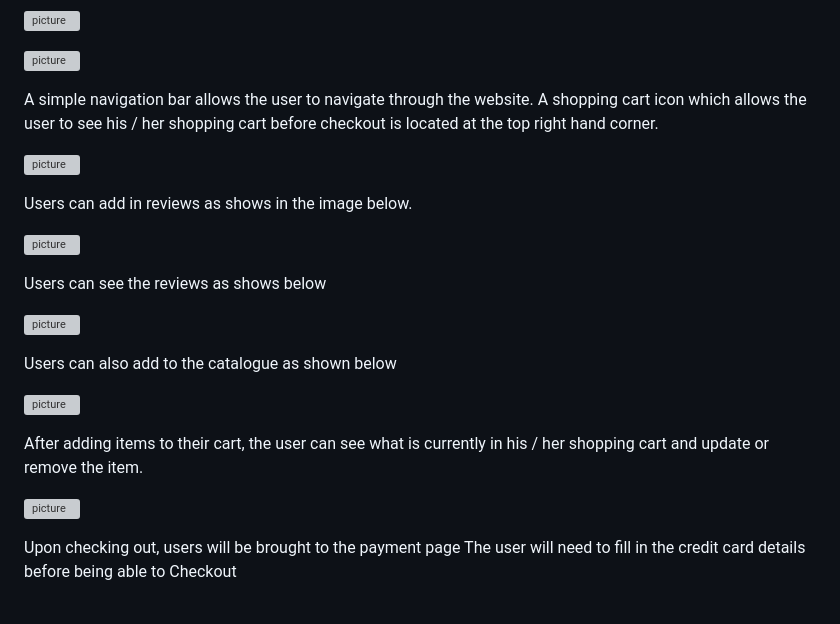
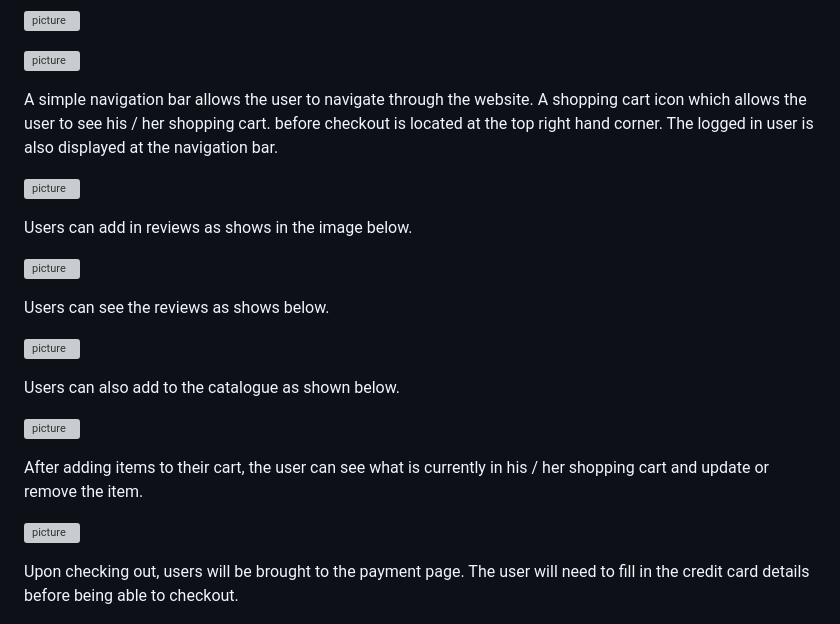
Before and after one commit to Muhammad-MO/project4-Healthy-Food-Search, a Markdown page: README.md, the part around the change printed below. Rendered like a GitHub page; grey boxes are pictures that could not be loaded.

Commit message:
edited navigation bar to displayy logged in user and edited Read me file

```diff
--- a/README.md
+++ b/README.md
@@ -120,21 +120,20 @@ Logging in, will bring him /  her to the catalogue page where he / she can shop
 ![picture](/static/images/screenshot2.png)
 
 A simple navigation bar allows the user to navigate through the website.
-A shopping cart icon which allows the user to see his / her shopping cart before checkout is located at the top right hand corner.
+A shopping cart icon which allows the user to see his / her shopping cart. before checkout is located at the top right hand corner.
+The logged in user is also displayed at the navigation bar.
 
 ![picture](/static/images/navigation_bar.png)
-
-
 
 Users can add in reviews as shows in the image below.
 
 ![picture](/static/images/screenshot3.png)
 
-Users can see the reviews as shows below
+Users can see the reviews as shows below.
 
 ![picture](/static/images/screenshot4.png)
 
-Users can also add to the catalogue as shown below
+Users can also add to the catalogue as shown below.
 
 ![picture](/static/images/screenshot5.png)
 
@@ -142,8 +141,8 @@ After adding items to their cart, the user can see what is currently in his / he
 
 ![picture](/static/images/viewcart.png)
 
-Upon checking out, users will be brought to the payment page
-The user will need to fill in the credit card details before being able to Checkout
+Upon checking out, users will be brought to the payment page.
+The user will need to fill in the credit card details before being able to checkout.
 
 ![picture](/static/images/checkout.png)
 
```
Also changed, not shown: other parts of README.md (+16 -15 lines), static/images/cssvalidator.png (added), static/images/htmlvalidation.png (added), 2 other files.
